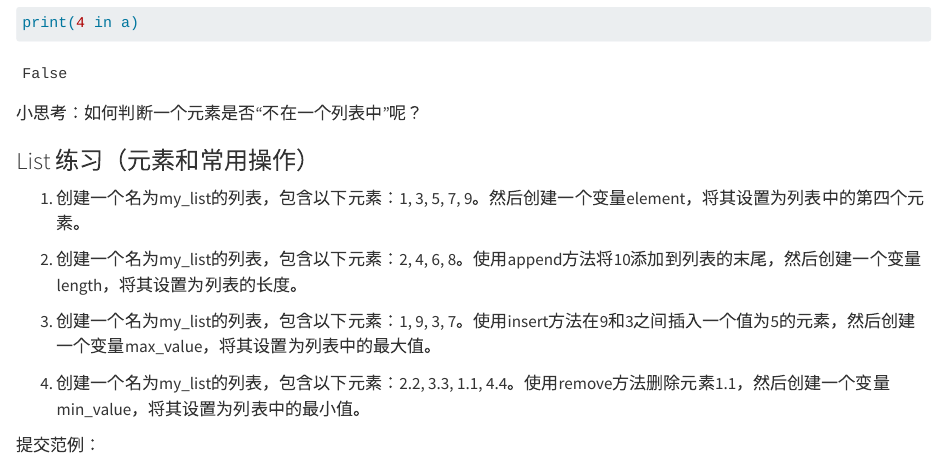
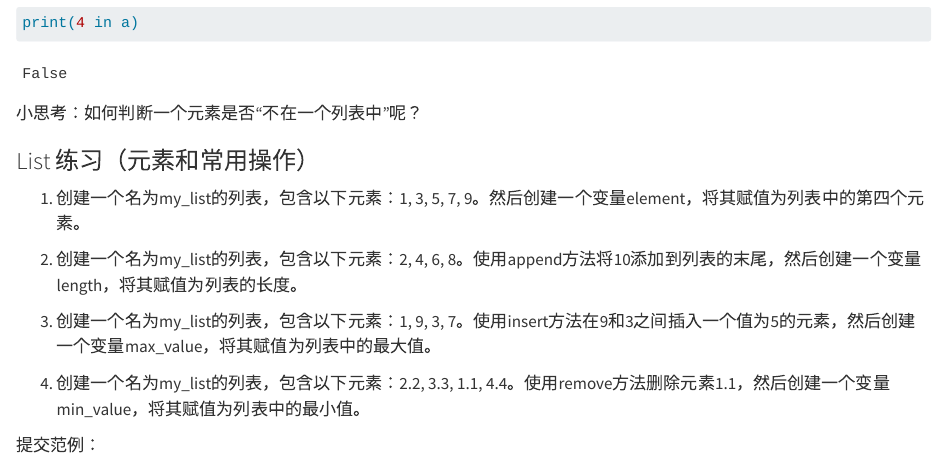
Before and after one commit to itsaquestion/py4ss_v4, a Quarto document (book_parts/python_basics/04-data-structures.qmd): the page in a window 1100 px wide, from 6220 px down. Rendered offline with R 4.5, knitr and Pandoc in place of Quarto, with nearby package versions.

Commit message:
修正作业的措辞

```diff
--- a/book_parts/python_basics/04-data-structures.qmd
+++ b/book_parts/python_basics/04-data-structures.qmd
@@ -224,13 +224,13 @@ print(4 in a)
 
 ### List 练习（元素和常用操作）
 
-1. 创建一个名为my_list的列表，包含以下元素：1, 3, 5, 7, 9。然后创建一个变量element，将其设置为列表中的第四个元素。
+1. 创建一个名为my_list的列表，包含以下元素：1, 3, 5, 7, 9。然后创建一个变量element，将其赋值为列表中的第四个元素。
 
-2. 创建一个名为my_list的列表，包含以下元素：2, 4, 6, 8。使用append方法将10添加到列表的末尾，然后创建一个变量length，将其设置为列表的长度。
+2. 创建一个名为my_list的列表，包含以下元素：2, 4, 6, 8。使用append方法将10添加到列表的末尾，然后创建一个变量length，将其赋值为列表的长度。
 
-3. 创建一个名为my_list的列表，包含以下元素：1, 9, 3, 7。使用insert方法在9和3之间插入一个值为5的元素，然后创建一个变量max_value，将其设置为列表中的最大值。
+3. 创建一个名为my_list的列表，包含以下元素：1, 9, 3, 7。使用insert方法在9和3之间插入一个值为5的元素，然后创建一个变量max_value，将其赋值为列表中的最大值。
 
-4. 创建一个名为my_list的列表，包含以下元素：2.2, 3.3, 1.1, 4.4。使用remove方法删除元素1.1，然后创建一个变量min_value，将其设置为列表中的最小值。
+4. 创建一个名为my_list的列表，包含以下元素：2.2, 3.3, 1.1, 4.4。使用remove方法删除元素1.1，然后创建一个变量min_value，将其赋值为列表中的最小值。
 
 提交范例：
 
```
